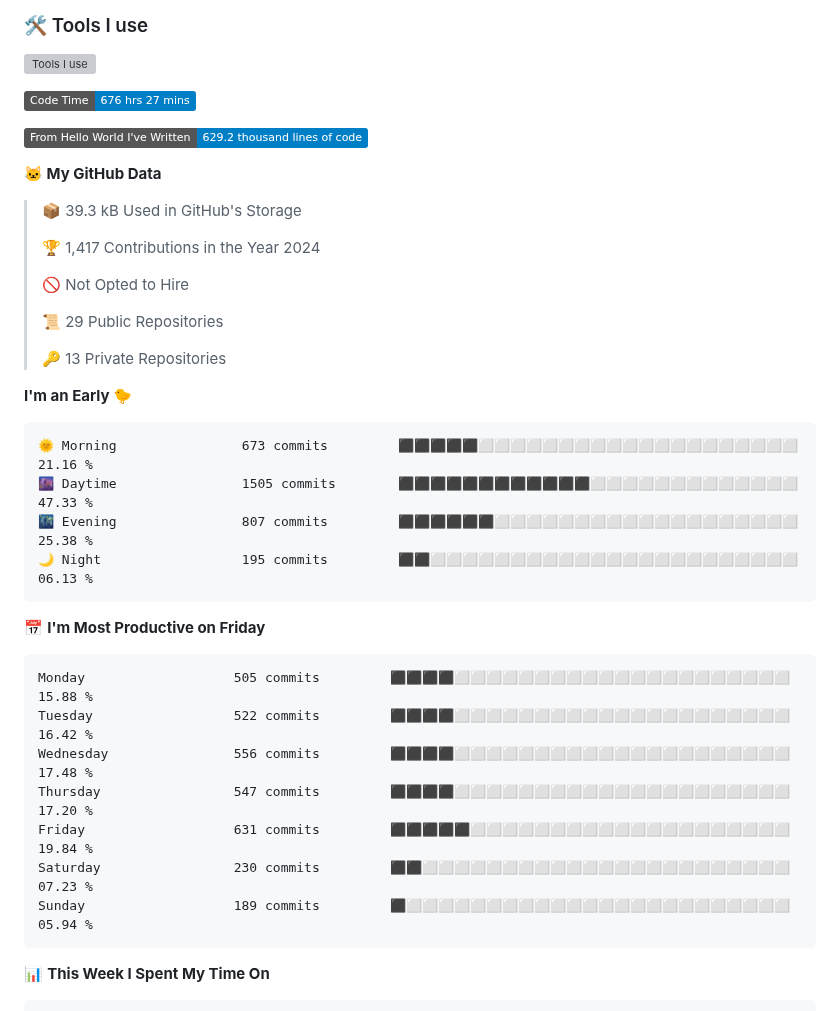
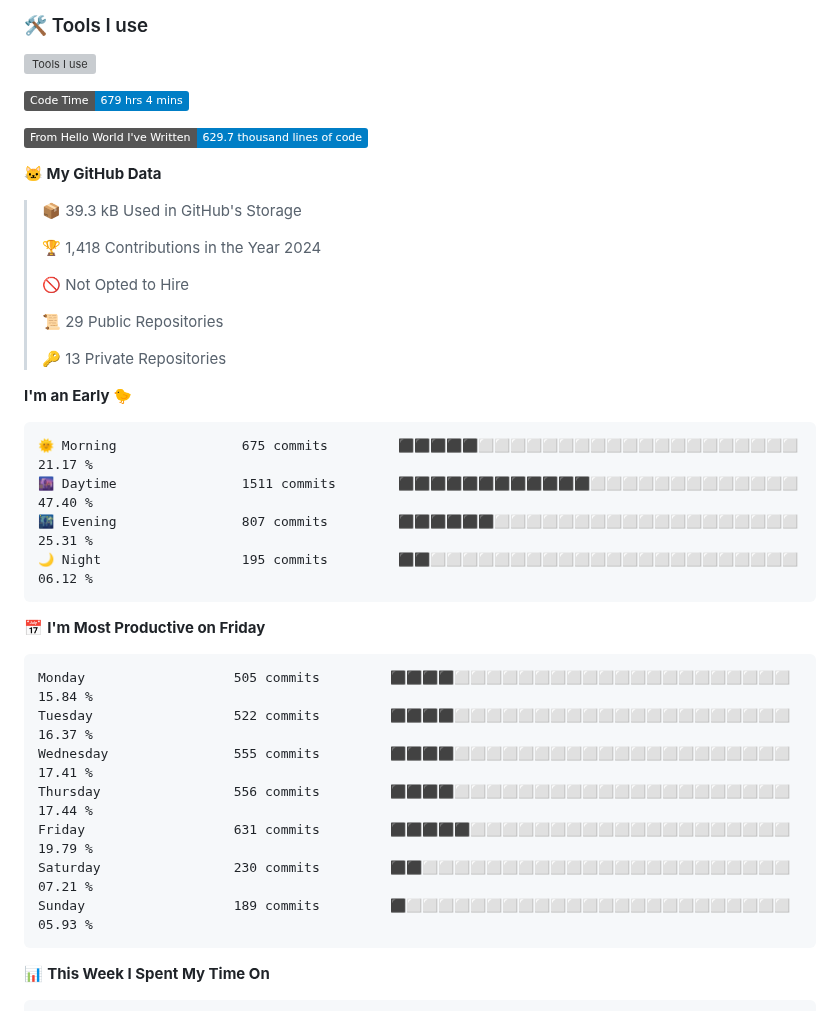
Before and after one commit to SliverKeigo/SliverKeigo, a Markdown page: README.md, the part around one of its changes. Drawn GitHub-style; badges without logos; grey boxes are pictures that could not be loaded.

Commit message:
Updated with Dev Metrics

````diff
--- a/README.md
+++ b/README.md
@@ -22,15 +22,15 @@
 
 
 <!--START_SECTION:waka-->
-![Code Time](http://img.shields.io/badge/Code%20Time-676%20hrs%2027%20mins-blue)
+![Code Time](http://img.shields.io/badge/Code%20Time-679%20hrs%204%20mins-blue)
 
-![Lines of code](https://img.shields.io/badge/From%20Hello%20World%20I%27ve%20Written-629.2%20thousand%20lines%20of%20code-blue)
+![Lines of code](https://img.shields.io/badge/From%20Hello%20World%20I%27ve%20Written-629.7%20thousand%20lines%20of%20code-blue)
 
 **🐱 My GitHub Data**
 
 > 📦 39.3 kB Used in GitHub's Storage
  >
-> 🏆 1,417 Contributions in the Year 2024
+> 🏆 1,418 Contributions in the Year 2024
  >
 > 🚫 Not Opted to Hire
  >
@@ -41,21 +41,21 @@
 **I'm an Early 🐤**
 
 ```text
-🌞 Morning                673 commits         ⬛⬛⬛⬛⬛⬜⬜⬜⬜⬜⬜⬜⬜⬜⬜⬜⬜⬜⬜⬜⬜⬜⬜⬜⬜   21.16 %
-🌆 Daytime                1505 commits        ⬛⬛⬛⬛⬛⬛⬛⬛⬛⬛⬛⬛⬜⬜⬜⬜⬜⬜⬜⬜⬜⬜⬜⬜⬜   47.33 %
-🌃 Evening                807 commits         ⬛⬛⬛⬛⬛⬛⬜⬜⬜⬜⬜⬜⬜⬜⬜⬜⬜⬜⬜⬜⬜⬜⬜⬜⬜   25.38 %
-🌙 Night                  195 commits         ⬛⬛⬜⬜⬜⬜⬜⬜⬜⬜⬜⬜⬜⬜⬜⬜⬜⬜⬜⬜⬜⬜⬜⬜⬜   06.13 %
+🌞 Morning                675 commits         ⬛⬛⬛⬛⬛⬜⬜⬜⬜⬜⬜⬜⬜⬜⬜⬜⬜⬜⬜⬜⬜⬜⬜⬜⬜   21.17 %
+🌆 Daytime                1511 commits        ⬛⬛⬛⬛⬛⬛⬛⬛⬛⬛⬛⬛⬜⬜⬜⬜⬜⬜⬜⬜⬜⬜⬜⬜⬜   47.40 %
+🌃 Evening                807 commits         ⬛⬛⬛⬛⬛⬛⬜⬜⬜⬜⬜⬜⬜⬜⬜⬜⬜⬜⬜⬜⬜⬜⬜⬜⬜   25.31 %
+🌙 Night                  195 commits         ⬛⬛⬜⬜⬜⬜⬜⬜⬜⬜⬜⬜⬜⬜⬜⬜⬜⬜⬜⬜⬜⬜⬜⬜⬜   06.12 %
 ```
 📅 **I'm Most Productive on Friday**
 
 ```text
-Monday                   505 commits         ⬛⬛⬛⬛⬜⬜⬜⬜⬜⬜⬜⬜⬜⬜⬜⬜⬜⬜⬜⬜⬜⬜⬜⬜⬜   15.88 %
-Tuesday                  522 commits         ⬛⬛⬛⬛⬜⬜⬜⬜⬜⬜⬜⬜⬜⬜⬜⬜⬜⬜⬜⬜⬜⬜⬜⬜⬜   16.42 %
-Wednesday                556 commits         ⬛⬛⬛⬛⬜⬜⬜⬜⬜⬜⬜⬜⬜⬜⬜⬜⬜⬜⬜⬜⬜⬜⬜⬜⬜   17.48 %
-Thursday                 547 commits         ⬛⬛⬛⬛⬜⬜⬜⬜⬜⬜⬜⬜⬜⬜⬜⬜⬜⬜⬜⬜⬜⬜⬜⬜⬜   17.20 %
-Friday                   631 commits         ⬛⬛⬛⬛⬛⬜⬜⬜⬜⬜⬜⬜⬜⬜⬜⬜⬜⬜⬜⬜⬜⬜⬜⬜⬜   19.84 %
-Saturday                 230 commits         ⬛⬛⬜⬜⬜⬜⬜⬜⬜⬜⬜⬜⬜⬜⬜⬜⬜⬜⬜⬜⬜⬜⬜⬜⬜   07.23 %
-Sunday                   189 commits         ⬛⬜⬜⬜⬜⬜⬜⬜⬜⬜⬜⬜⬜⬜⬜⬜⬜⬜⬜⬜⬜⬜⬜⬜⬜   05.94 %
+Monday                   505 commits         ⬛⬛⬛⬛⬜⬜⬜⬜⬜⬜⬜⬜⬜⬜⬜⬜⬜⬜⬜⬜⬜⬜⬜⬜⬜   15.84 %
+Tuesday                  522 commits         ⬛⬛⬛⬛⬜⬜⬜⬜⬜⬜⬜⬜⬜⬜⬜⬜⬜⬜⬜⬜⬜⬜⬜⬜⬜   16.37 %
+Wednesday                555 commits         ⬛⬛⬛⬛⬜⬜⬜⬜⬜⬜⬜⬜⬜⬜⬜⬜⬜⬜⬜⬜⬜⬜⬜⬜⬜   17.41 %
+Thursday                 556 commits         ⬛⬛⬛⬛⬜⬜⬜⬜⬜⬜⬜⬜⬜⬜⬜⬜⬜⬜⬜⬜⬜⬜⬜⬜⬜   17.44 %
+Friday                   631 commits         ⬛⬛⬛⬛⬛⬜⬜⬜⬜⬜⬜⬜⬜⬜⬜⬜⬜⬜⬜⬜⬜⬜⬜⬜⬜   19.79 %
+Saturday                 230 commits         ⬛⬛⬜⬜⬜⬜⬜⬜⬜⬜⬜⬜⬜⬜⬜⬜⬜⬜⬜⬜⬜⬜⬜⬜⬜   07.21 %
+Sunday                   189 commits         ⬛⬜⬜⬜⬜⬜⬜⬜⬜⬜⬜⬜⬜⬜⬜⬜⬜⬜⬜⬜⬜⬜⬜⬜⬜   05.93 %
 ```
 
 
````
Also changed, not shown: other parts of README.md (+1 -1 lines).
